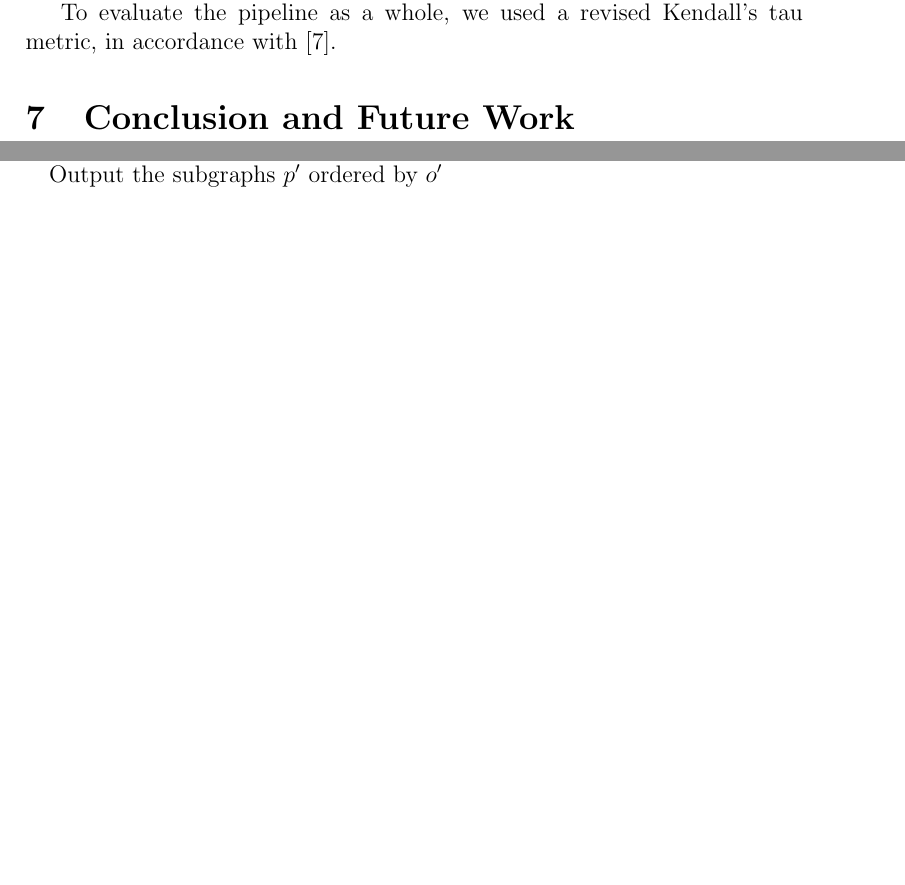
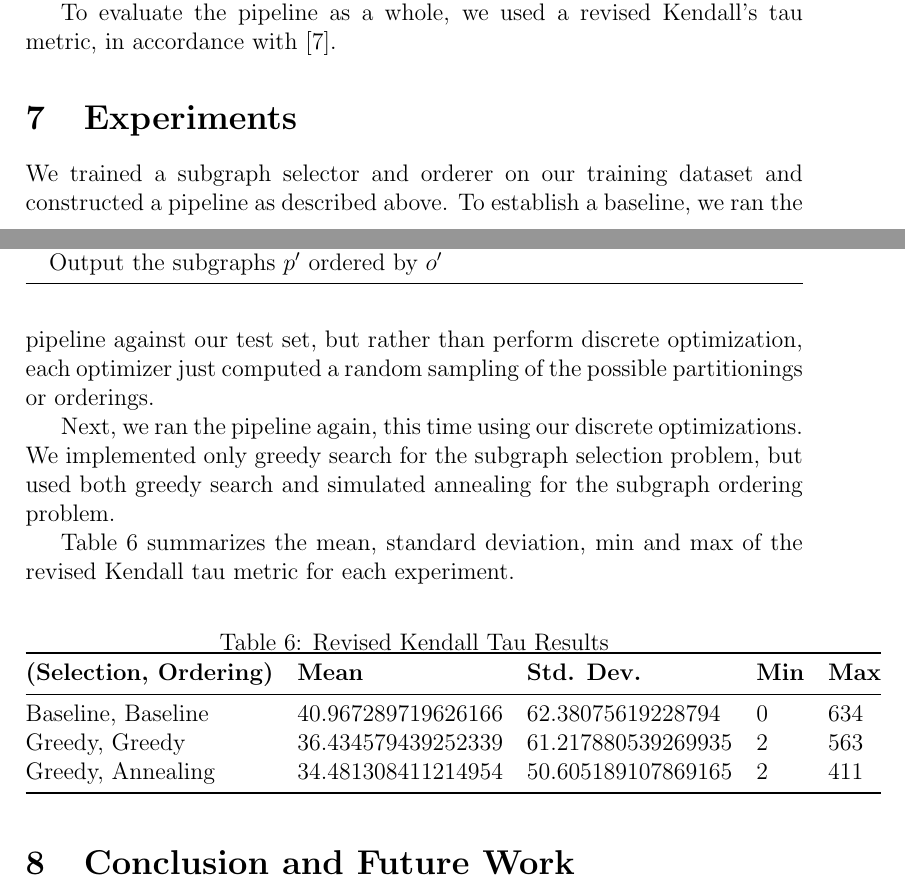
Before and after one commit to jonpiffle/amr_discourse, a LaTeX document (paper/paper.tex): two parts of pages 19 and 20 of 21, joined at a grey line, cut so that both start at the same text, the shorter picture padded with empty space. Compiled offline with pdfLaTeX.

Commit message:
add Kendall tau table

```diff
--- a/paper/paper.tex
+++ b/paper/paper.tex
@@ -459,6 +459,34 @@ orderings of the subgraphs in $p'$ to find an optimal ordering $o'$.
 To evaluate the pipeline as a whole, we used a revised Kendall's tau metric, in
 accordance with \cite{lapata2006automatic}.
 
+\section{Experiments}
+
+We trained a subgraph selector and orderer on our training dataset and
+constructed a pipeline as described above. To establish a baseline, we ran the
+pipeline against our test set, but rather than perform discrete optimization,
+each optimizer just computed a random sampling of the possible partitionings or
+orderings.
+
+Next, we ran the pipeline again, this time using our discrete optimizations.
+We implemented only greedy search for the subgraph selection problem, but used
+both greedy search and simulated annealing for the subgraph ordering problem.
+
+Table \ref{tab:experiments} summarizes the mean, standard deviation, min and max of the
+revised Kendall tau metric for each experiment.
+
+\begin{table}[H]
+\centering
+\caption{Revised Kendall Tau Results}
+\label{tab:experiments}
+\begin{tabular}{@{}lllll@{}}
+\toprule
+\textbf{(Selection, Ordering)} & \textbf{Mean} & \textbf{Std. Dev.} & \textbf{Min} & \textbf{Max} \\ \midrule
+Baseline, Baseline & 40.967289719626166 & 62.38075619228794 & 0 & 634 \\
+Greedy, Greedy & 36.434579439252339 & 61.217880539269935 & 2 & 563 \\
+Greedy, Annealing & 34.481308411214954 & 50.605189107869165 & 2 & 411 \\ \bottomrule
+\end{tabular}
+\end{table}
+
 \section{Conclusion and Future Work}
 
 \pagebreak
```
